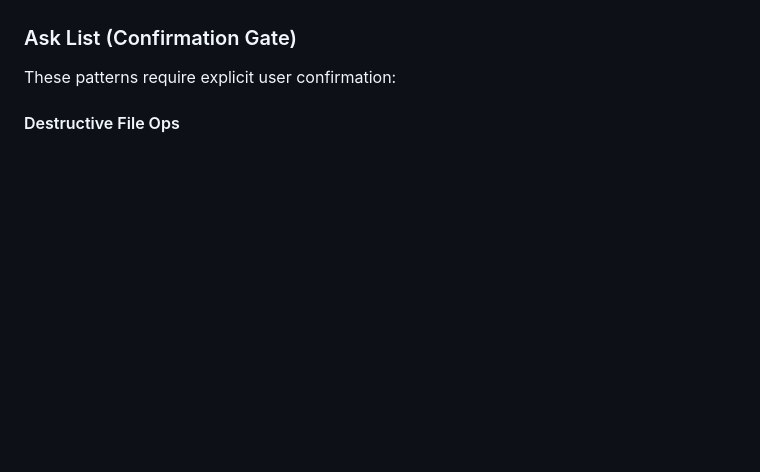
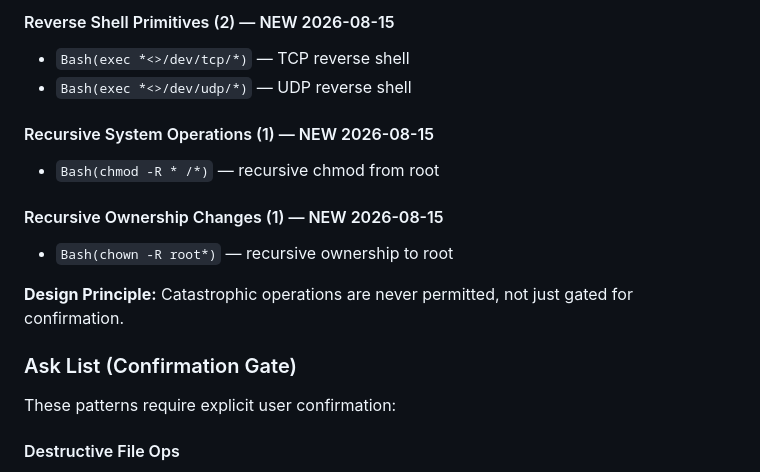
Before and after one commit to AmenZhou/linecook, a Markdown page: docs/Claude-Code-Permissions-Hooks-Reference.md, the part around one of its changes. Rendered like a GitHub page; blank space fills up the shorter version.

```diff
--- a/docs/Claude-Code-Permissions-Hooks-Reference.md
+++ b/docs/Claude-Code-Permissions-Hooks-Reference.md
@@ -109,3 +182,14 @@ This reflects the design principle: **catastrophic operations are never permitte
+#### Reverse Shell Primitives (2) — NEW 2026-08-15
+- `Bash(exec *<>/dev/tcp/*)` — TCP reverse shell
+- `Bash(exec *<>/dev/udp/*)` — UDP reverse shell
+
+#### Recursive System Operations (1) — NEW 2026-08-15
+- `Bash(chmod -R * /*)` — recursive chmod from root
+
+#### Recursive Ownership Changes (1) — NEW 2026-08-15
+- `Bash(chown -R root*)` — recursive ownership to root
+
+**Design Principle:** Catastrophic operations are never permitted, not just gated for confirmation.
 
 ### Ask List (Confirmation Gate)
 
```
Also changed, not shown: other parts of docs/Claude-Code-Permissions-Hooks-Reference.md (+103 -15 lines).
